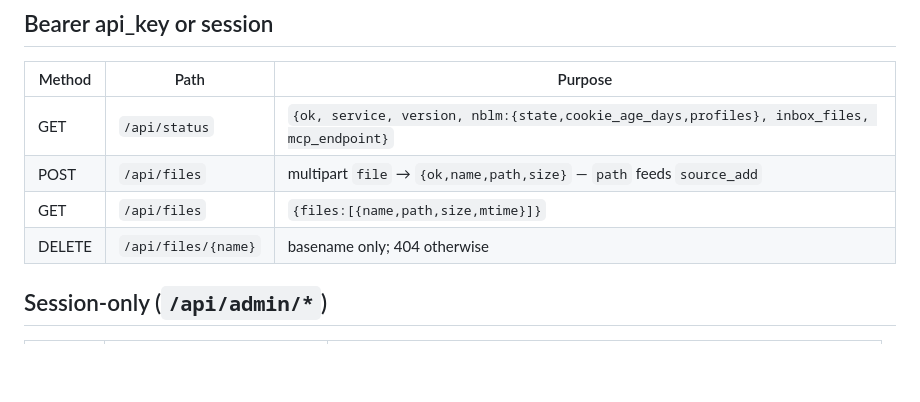
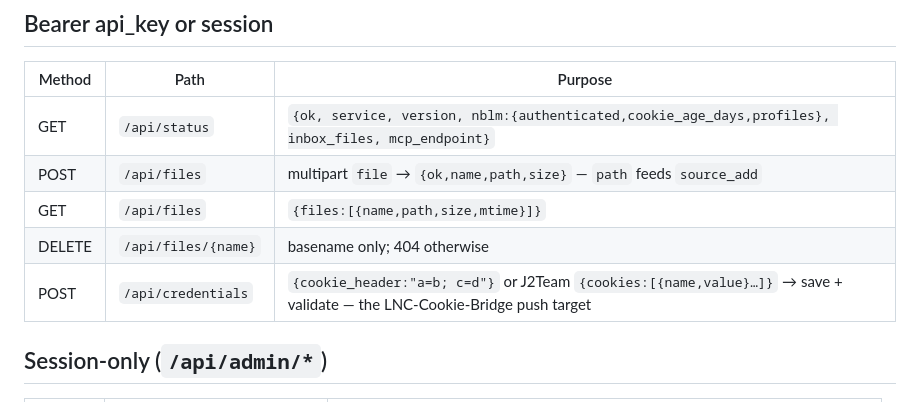
Before and after one commit to ngojclee/lnc-notebooklm, a Markdown page: API_DOCS.md, the part around the change. Drawn GitHub-style; blank space fills up the shorter version.

Commit message:
docs: /api/credentials in API_DOCS + fix stale nblm field
Generated with [Devin](https://devin.ai)

Co-Authored-By: Devin <158243242+devin-ai-integration[bot]@users.noreply.github.com>

```diff
--- a/API_DOCS.md
+++ b/API_DOCS.md
@@ -19,10 +19,11 @@ Base: `http://<host>:<port>` · All responses JSON `{ok:bool,...}` or `{"ok":fal
 
 | Method | Path | Purpose |
 |---|---|---|
-| GET | `/api/status` | `{ok, service, version, nblm:{state,cookie_age_days,profiles}, inbox_files, mcp_endpoint}` |
+| GET | `/api/status` | `{ok, service, version, nblm:{authenticated,cookie_age_days,profiles}, inbox_files, mcp_endpoint}` |
 | POST | `/api/files` | multipart `file` → `{ok,name,path,size}` — `path` feeds `source_add` |
 | GET | `/api/files` | `{files:[{name,path,size,mtime}]}` |
 | DELETE | `/api/files/{name}` | basename only; 404 otherwise |
+| POST | `/api/credentials` | `{cookie_header:"a=b; c=d"}` or J2Team `{cookies:[{name,value}…]}` → save + validate — the LNC-Cookie-Bridge push target |
 
 ## Session-only (`/api/admin/*`)
 
```
